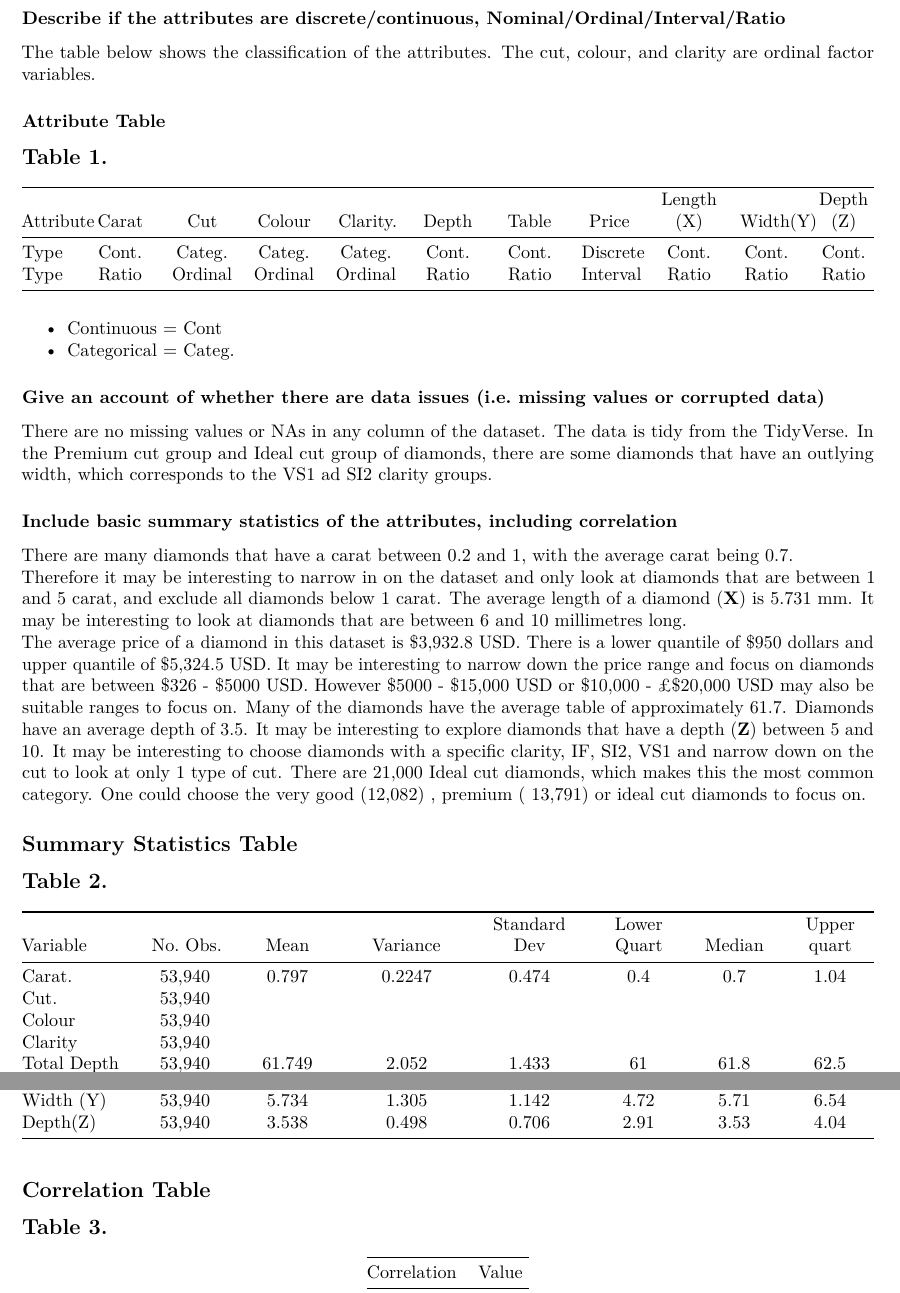
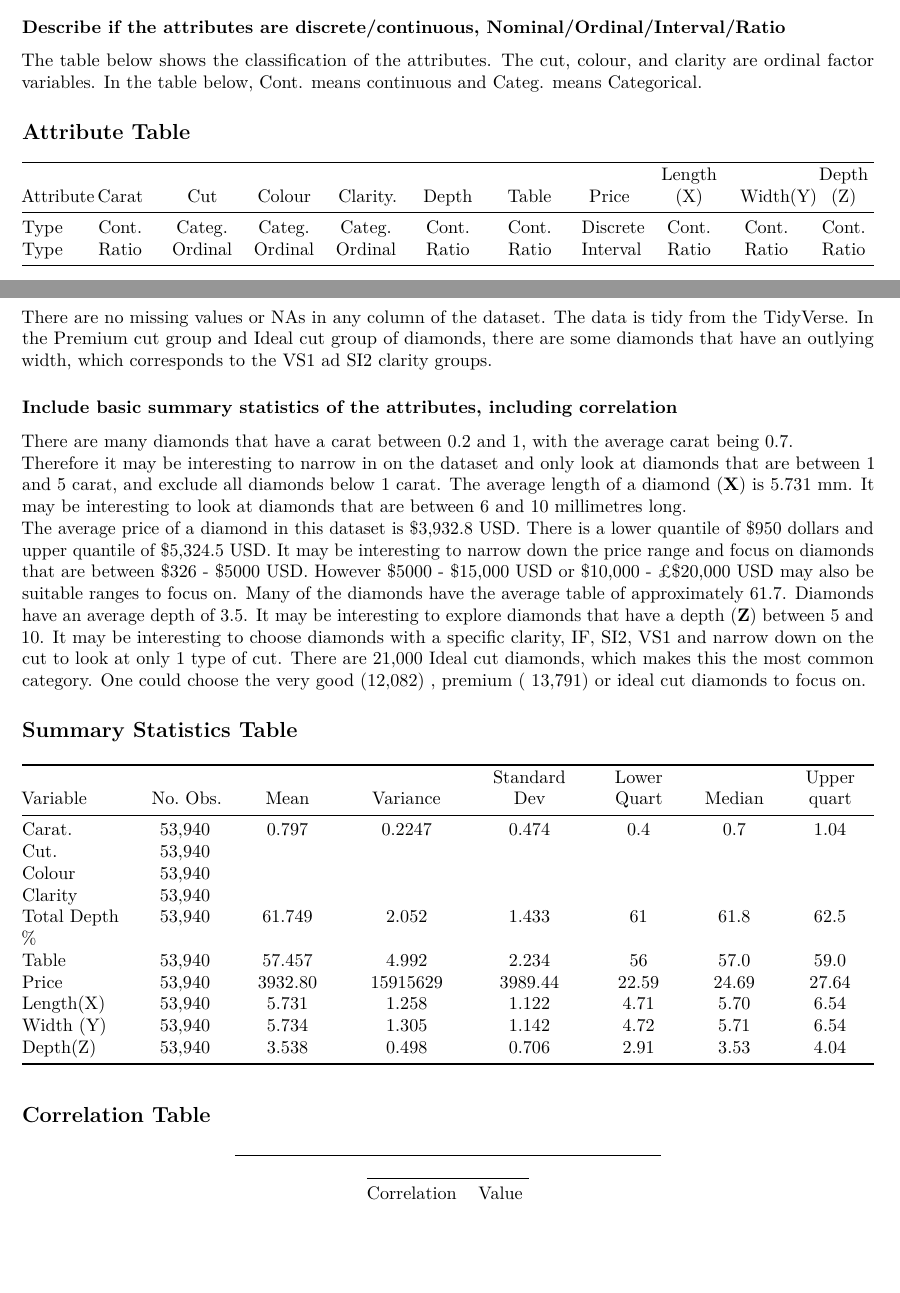
Before and after one commit to s172084/Machine_Learning_Project, a LaTeX document (Report.tex): two parts of pages 5 and 6 of 14 before the commit and two parts of pages 4 and 5 of 13 after it, joined at a grey line, cut so that both start at the same text, the shorter picture padded with empty space. Compiled offline with pdfLaTeX.

Commit message:
Done for 5 pages. Doin exam problem.

```diff
--- a/Report.tex
+++ b/Report.tex
@@ -341,13 +341,11 @@ depth(\textbf{Z}).
 Nominal/Ordinal/Interval/Ratio}\label{describe-if-the-attributes-are-discretecontinuous-nominalordinalintervalratio}}
 
 The table below shows the classification of the attributes. The cut,
-colour, and clarity are ordinal factor variables.
+colour, and clarity are ordinal factor variables. In the table below,
+Cont. means continuous and Categ. means Categorical.
 
 \hypertarget{attribute-table}{%
-\subsubsection{Attribute Table}\label{attribute-table}}
-
-\hypertarget{table-1.}{%
-\subsection{Table 1.}\label{table-1.}}
+\subsection{Attribute Table}\label{attribute-table}}
 
 \begin{longtable}[]{@{}
   >{\raggedright\arraybackslash}p{(\columnwidth - 20\tabcolsep) * \real{0.0730}}
@@ -395,19 +393,6 @@ Type & Ratio & Ordinal & Ordinal & Ordinal & Ratio & Ratio & Interval &
 Ratio & Ratio & Ratio \\
 \end{longtable}
 
-\begin{itemize}
-\tightlist
-\item
-  Continuous = Cont
-\item
-  Categorical = Categ.
-\end{itemize}
-
-\hypertarget{give-an-account-of-whether-there-are-data-issues-i.e.-missing-values-or-corrupted-data}{%
-\subsubsection{Give an account of whether there are data issues
-(i.e.~missing values or corrupted
-data)}\label{give-an-account-of-whether-there-are-data-issues-i.e.-missing-values-or-corrupted-data}}
-
 There are no missing values or NAs in any column of the dataset. The
 data is tidy from the TidyVerse. In the Premium cut group and Ideal cut
 group of diamonds, there are some diamonds that have an outlying width,
@@ -441,9 +426,6 @@ to focus on.
 
 \hypertarget{summary-statistics-table}{%
 \subsection{Summary Statistics Table}\label{summary-statistics-table}}
-
-\hypertarget{table-2.}{%
-\subsection{Table 2.}\label{table-2.}}
 
 \begin{longtable}[]{@{}
   >{\raggedright\arraybackslash}p{(\columnwidth - 14\tabcolsep) * \real{0.1442}}
@@ -491,8 +473,7 @@ Depth(Z) & 53,940 & 3.538 & 0.498 & 0.706 & 2.91 & 3.53 & 4.04 \\
 \hypertarget{correlation-table}{%
 \subsection{Correlation Table}\label{correlation-table}}
 
-\hypertarget{table-3.}{%
-\subsection{Table 3.}\label{table-3.}}
+\begin{center}\rule{0.5\linewidth}{0.5pt}\end{center}
 
 \begin{longtable}[]{@{}ll@{}}
 \toprule\noalign{}
```
Also changed, not shown: Report.tex (4 more changed lines), 1 other file.
